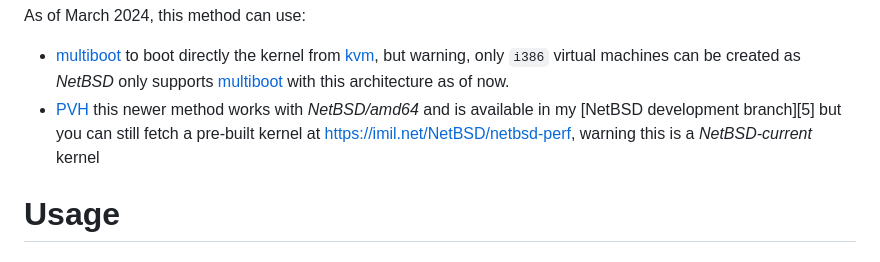
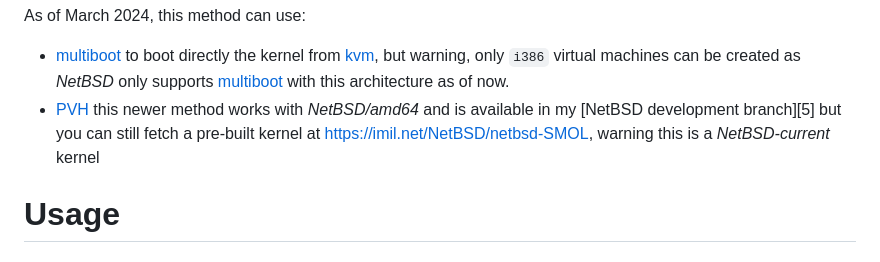
Before and after one commit to midiland/smolBSD, a Markdown page: README.md, the part around the change. Rendered like a GitHub page.

Commit message:
fix: s/perf/SMOL/

```diff
--- a/README.md
+++ b/README.md
@@ -13,7 +13,7 @@ Note that this is currently more a proof of concept, don't judge the scripts as
 As of March 2024, this method can use:
 
 * [multiboot][1] to boot directly the kernel from [kvm][2], but warning, only `i386` virtual machines can be created as _NetBSD_ only supports [multiboot][1] with this architecture as of now.
-* [PVH][4] this newer method works with _NetBSD/amd64_ and is available in my [NetBSD development branch][5] but you can still fetch a pre-built kernel at https://imil.net/NetBSD/netbsd-perf, warning this is a _NetBSD-current_ kernel
+* [PVH][4] this newer method works with _NetBSD/amd64_ and is available in my [NetBSD development branch][5] but you can still fetch a pre-built kernel at https://imil.net/NetBSD/netbsd-SMOL, warning this is a _NetBSD-current_ kernel
 
 # Usage
 
```
